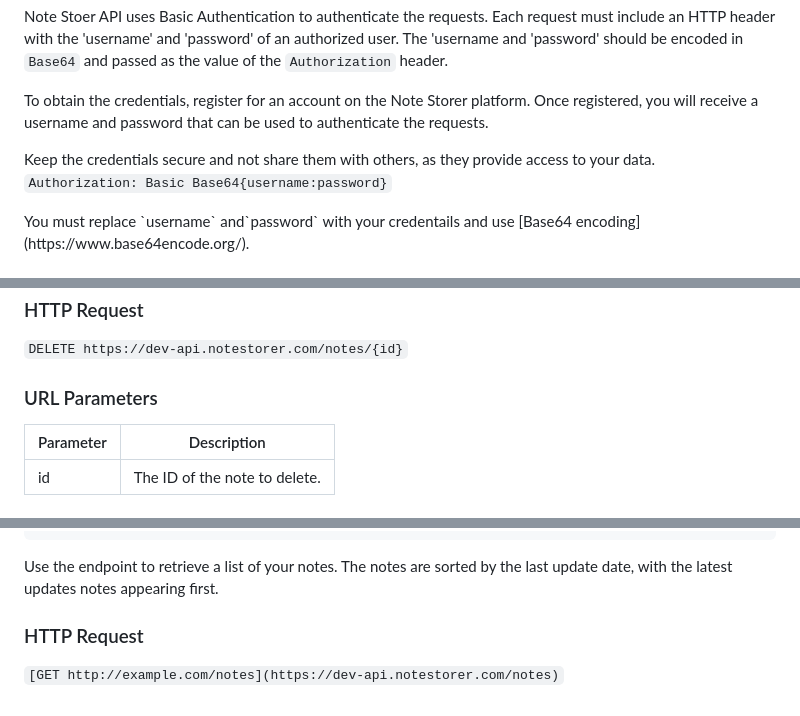
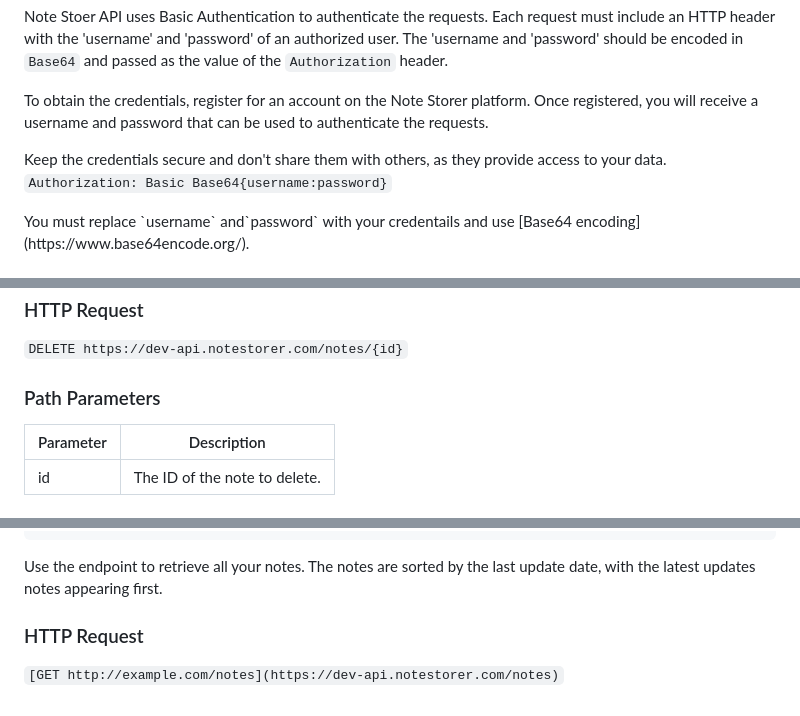
Before and after one commit to TaguhiHakobyan/NotesStorerApi, a Markdown page: source/index.html.md, 3 parts joined by grey strips. Drawn GitHub-style.

````diff
--- a/source/index.html.md
+++ b/source/index.html.md
@@ -38,7 +37,7 @@ Note Stoer API uses Basic Authentication to authenticate the requests. Each requ
 
 To obtain the credentials, register for an account on the Note Storer platform. Once registered, you will receive a username and password that can be used to authenticate the requests.
 
-<aside class="warning">Keep the credentials secure and not share them with others, as they provide access to your data. </aside>
+<aside class="warning">Keep the credentials secure and don't share them with others, as they provide access to your data. </aside>
 
 
 `Authorization: Basic Base64{username:password}`
@@ -162,7 +180,7 @@ Use the endpoint to permanently delete a note specified by ID. The action can't
 
 `DELETE https://dev-api.notestorer.com/notes/{id}`
 
-### URL Parameters
+### Path Parameters
 
 Parameter | Description
 --------- | -----------
@@ -198,7 +216,7 @@ curl --location --request GET 'https://dev-api.notestorer.com/notes' \
 ]
 ```
 
-Use the endpoint to retrieve a list of your notes. The notes are sorted by the last update date, with the latest updates notes appearing first.
+Use the endpoint to retrieve all your notes. The notes are sorted by the last update date, with the latest updates notes appearing first.
 
 
 ### HTTP Request
````
Also changed, not shown: other parts of source/index.html.md (+23 -5 lines).
